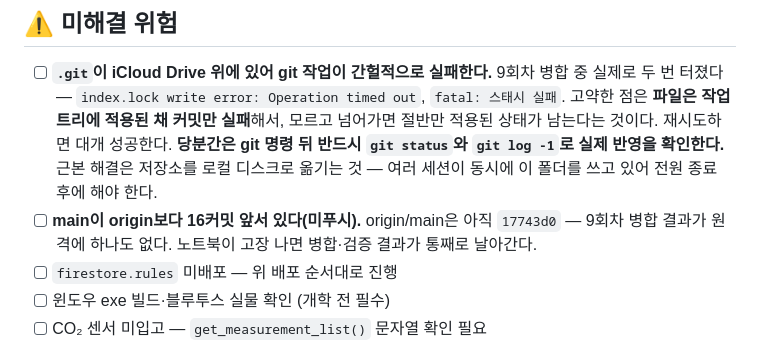
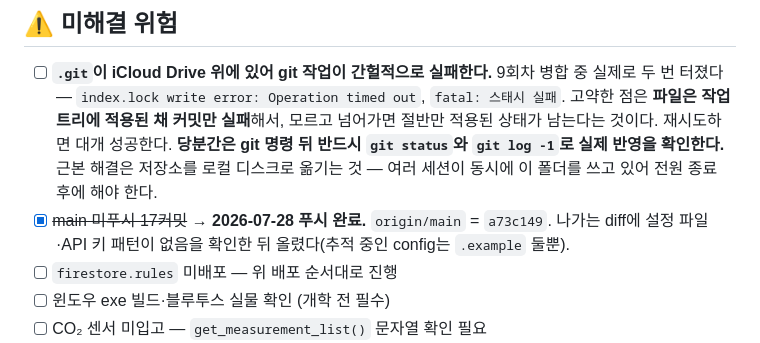
Before and after one commit to soomsci/ai-studio-sci, a Markdown page: docs/PROGRESS.md, the part around the change. GitHub-like rendering.

Commit message:
세션 G: 푸시 완료 기록 — origin/main a73c149, 미푸시 위험 종결

```diff
--- a/docs/PROGRESS.md
+++ b/docs/PROGRESS.md
@@ -34,7 +34,7 @@
 ## ⚠️ 미해결 위험
 
 - [ ] **`.git`이 iCloud Drive 위에 있어 git 작업이 간헐적으로 실패한다.** 9회차 병합 중 실제로 두 번 터졌다 — `index.lock write error: Operation timed out`, `fatal: 스태시 실패`. 고약한 점은 **파일은 작업 트리에 적용된 채 커밋만 실패**해서, 모르고 넘어가면 절반만 적용된 상태가 남는다는 것이다. 재시도하면 대개 성공한다. **당분간은 git 명령 뒤 반드시 `git status`와 `git log -1`로 실제 반영을 확인한다.** 근본 해결은 저장소를 로컬 디스크로 옮기는 것 — 여러 세션이 동시에 이 폴더를 쓰고 있어 전원 종료 후에 해야 한다.
-- [ ] **main이 origin보다 16커밋 앞서 있다(미푸시).** origin/main은 아직 `17743d0` — 9회차 병합 결과가 원격에 하나도 없다. 노트북이 고장 나면 병합·검증 결과가 통째로 날아간다.
+- [x] ~~main 미푸시 17커밋~~ → **2026-07-28 푸시 완료.** `origin/main` = `a73c149`. 나가는 diff에 설정 파일·API 키 패턴이 없음을 확인한 뒤 올렸다(추적 중인 config는 `.example` 둘뿐).
 - [ ] `firestore.rules` 미배포 — 위 배포 순서대로 진행
 - [ ] 윈도우 exe 빌드·블루투스 실물 확인 (개학 전 필수)
 - [ ] CO₂ 센서 미입고 — `get_measurement_list()` 문자열 확인 필요
```
